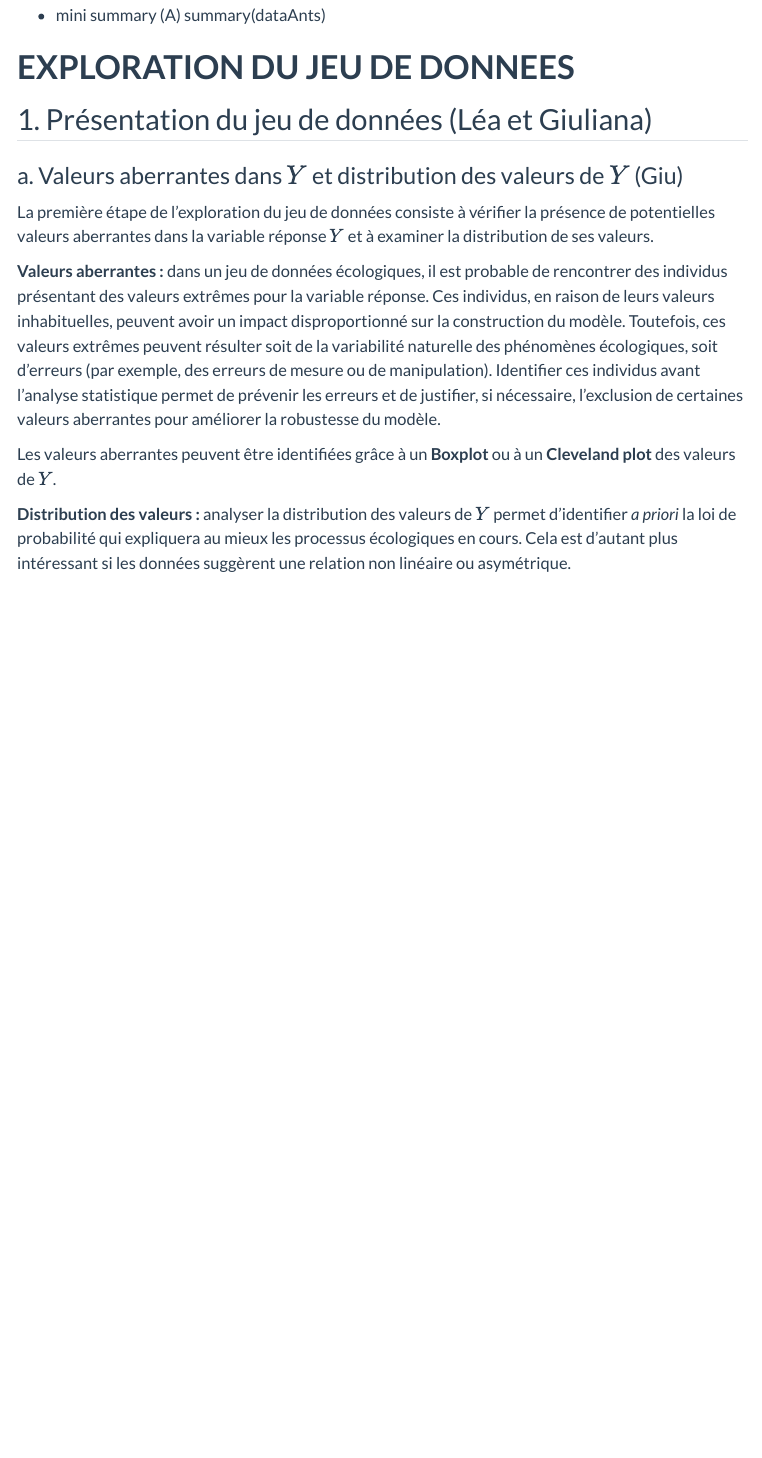
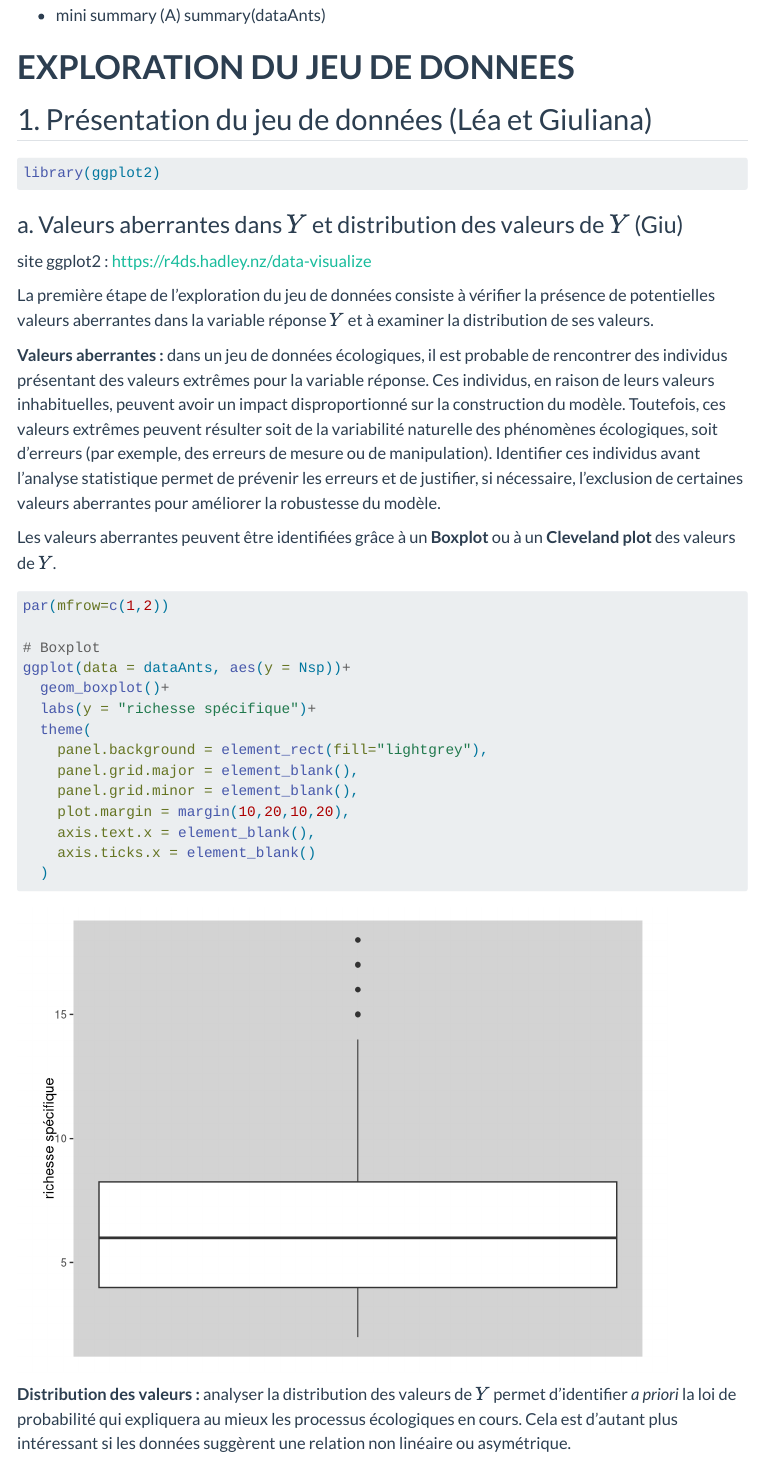
Before and after one commit to MarieEtienne/2024_MODE_OCR, a Quarto document (groupe_3.qmd): the page in a window 1100 px wide, from 800 px down. Rendered offline with R 4.5, knitr and Pandoc in place of Quarto, with nearby package versions; menus at the side of the page are left out.

Commit message:
boxplot distribution de Y

````diff
--- a/groupe_3.qmd
+++ b/groupe_3.qmd
@@ -40,16 +40,38 @@ str(dataAnts)
 ## 1. Présentation du jeu de données (Léa et Giuliana)
 
 ```{r Library}
-
+library(ggplot2)
 ```
 
 ### a. Valeurs aberrantes dans $Y$ et distribution des valeurs de $Y$ (Giu)
+
+site ggplot2 : https://r4ds.hadley.nz/data-visualize
 
 La première étape de l'exploration du jeu de données consiste à vérifier la présence de potentielles valeurs aberrantes dans la variable réponse $Y$ et à examiner la distribution de ses valeurs.
 
 **Valeurs aberrantes :** dans un jeu de données écologiques, il est probable de rencontrer des individus présentant des valeurs extrêmes pour la variable réponse. Ces individus, en raison de leurs valeurs inhabituelles, peuvent avoir un impact disproportionné sur la construction du modèle. Toutefois, ces valeurs extrêmes peuvent résulter soit de la variabilité naturelle des phénomènes écologiques, soit d'erreurs (par exemple, des erreurs de mesure ou de manipulation). Identifier ces individus avant l'analyse statistique permet de prévenir les erreurs et de justifier, si nécessaire, l'exclusion de certaines valeurs aberrantes pour améliorer la robustesse du modèle.
 
 Les valeurs aberrantes peuvent être identifiées grâce à un **Boxplot** ou à un **Cleveland plot** des valeurs de $Y$.
+
+```{r valeurs aberrantes}
+par(mfrow=c(1,2))
+
+# Boxplot
+ggplot(data = dataAnts, aes(y = Nsp))+
+  geom_boxplot()+
+  labs(y = "richesse spécifique")+
+  theme(
+    panel.background = element_rect(fill="lightgrey"),
+    panel.grid.major = element_blank(),
+    panel.grid.minor = element_blank(),
+    plot.margin = margin(10,20,10,20),
+    axis.text.x = element_blank(),
+    axis.ticks.x = element_blank()
+  )
+
+
+```
+
 
 **Distribution des valeurs :** analyser la distribution des valeurs de $Y$ permet d'identifier *a priori* la loi de probabilité qui expliquera au mieux les processus écologiques en cours. Cela est d'autant plus intéressant si les données suggèrent une relation non linéaire ou asymétrique.
 
````
